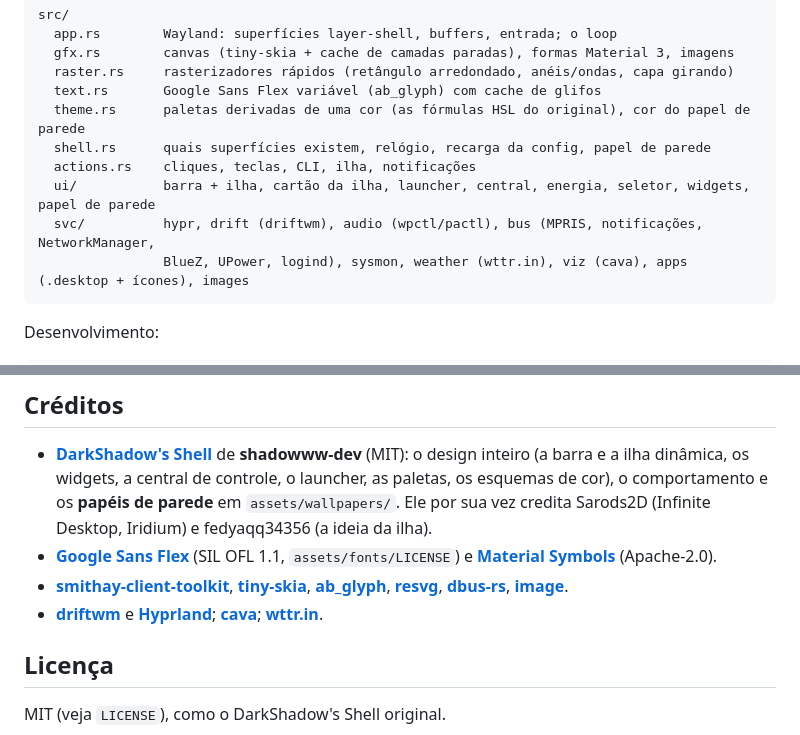
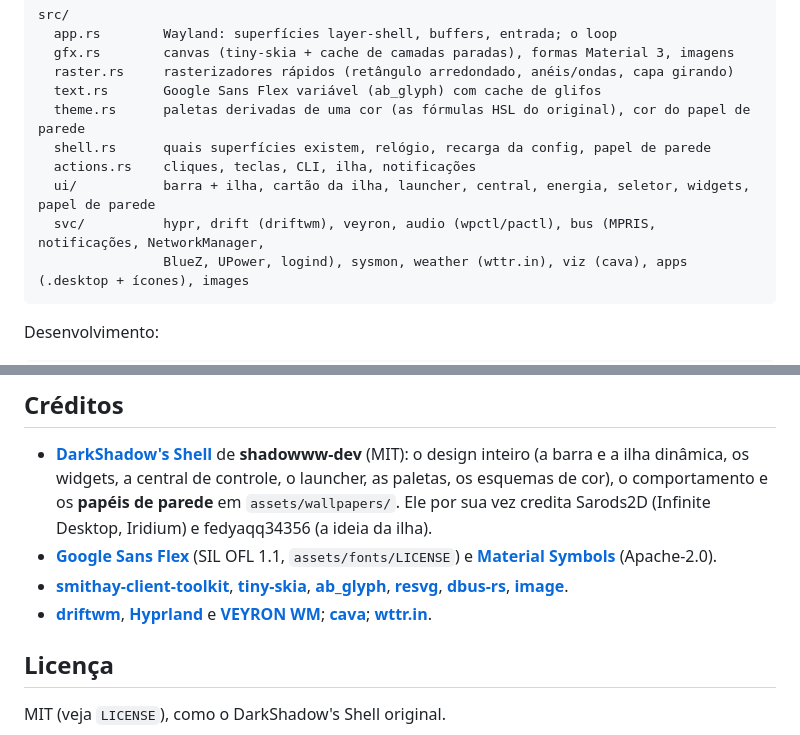
Before and after one commit to pabl0conepc-alt/DarkShadow-on-rust-, a Markdown page: README.md, 2 parts joined by grey strips. Drawn GitHub-style.

````diff
--- a/README.md
+++ b/README.md
@@ -201,7 +212,7 @@ src/
   shell.rs      quais superfícies existem, relógio, recarga da config, papel de parede
   actions.rs    cliques, teclas, CLI, ilha, notificações
   ui/           barra + ilha, cartão da ilha, launcher, central, energia, seletor, widgets, papel de parede
-  svc/          hypr, drift (driftwm), audio (wpctl/pactl), bus (MPRIS, notificações, NetworkManager,
+  svc/          hypr, drift (driftwm), veyron, audio (wpctl/pactl), bus (MPRIS, notificações, NetworkManager,
                 BlueZ, UPower, logind), sysmon, weather (wttr.in), viz (cava), apps (.desktop + ícones), images
 ```
 
@@ -221,7 +232,7 @@ cargo run --release --example sni_mock      # dois ícones de tray falsos
 - **[DarkShadow's Shell](https://github.com/shadowww-dev/DarkShadowShell)** de **shadowww-dev** (MIT): o design inteiro (a barra e a ilha dinâmica, os widgets, a central de controle, o launcher, as paletas, os esquemas de cor), o comportamento e os **papéis de parede** em `assets/wallpapers/`. Ele por sua vez credita Sarods2D (Infinite Desktop, Iridium) e fedyaqq34356 (a ideia da ilha).
 - **[Google Sans Flex](https://fonts.google.com)** (SIL OFL 1.1, `assets/fonts/LICENSE`) e **[Material Symbols](https://github.com/google/material-design-icons)** (Apache-2.0).
 - **[smithay-client-toolkit](https://github.com/Smithay/client-toolkit)**, **[tiny-skia](https://github.com/linebender/tiny-skia)**, **[ab_glyph](https://github.com/alexheretic/ab-glyph)**, **[resvg](https://github.com/linebender/resvg)**, **[dbus-rs](https://github.com/diwic/dbus-rs)**, **[image](https://github.com/image-rs/image)**.
-- **[driftwm](https://github.com/malbiruk/driftwm)** e **[Hyprland](https://hypr.land)**; **[cava](https://github.com/karlstav/cava)**; **[wttr.in](https://wttr.in)**.
+- **[driftwm](https://github.com/malbiruk/driftwm)**, **[Hyprland](https://hypr.land)** e **[VEYRON WM](https://github.com/pabl0conepc-alt/Veyron-WM)**; **[cava](https://github.com/karlstav/cava)**; **[wttr.in](https://wttr.in)**.
 
 ## Licença
 
````
Also changed, not shown: other parts of README.md (+15 -4 lines), docs/screenshots/veyron.jpg (added), 14 other files.
